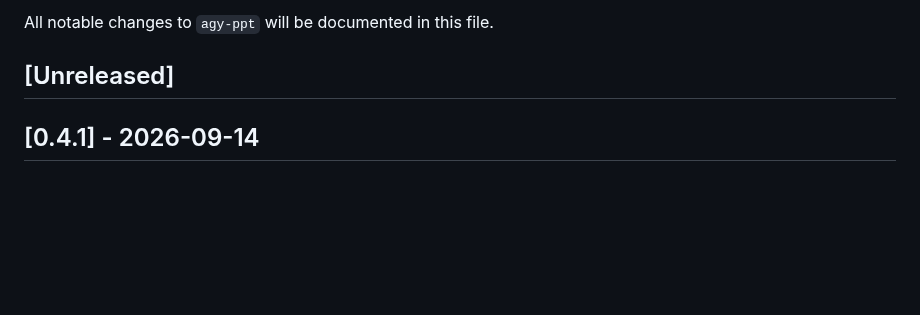
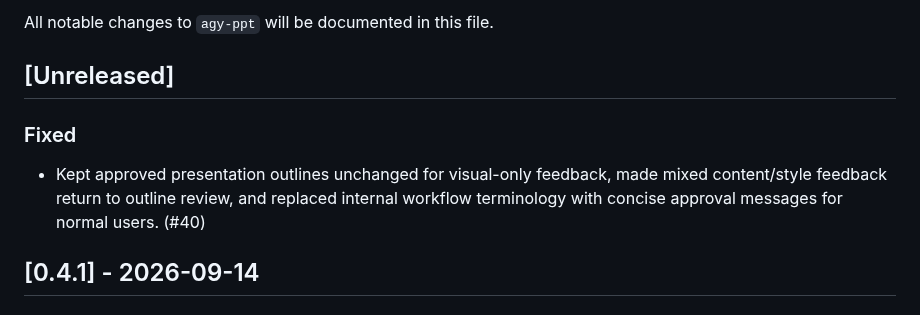
Before and after one commit to sujunmin/agy-ppt, a Markdown page: CHANGELOG.md, the part around the change. Rendered like a GitHub page; blank space fills up the shorter version.

Commit message:
docs: record presentation UX polish

```diff
--- a/CHANGELOG.md
+++ b/CHANGELOG.md
@@ -3,6 +3,12 @@
 All notable changes to `agy-ppt` will be documented in this file.
 
 ## [Unreleased]
+
+### Fixed
+
+- Kept approved presentation outlines unchanged for visual-only feedback, made
+  mixed content/style feedback return to outline review, and replaced internal
+  workflow terminology with concise approval messages for normal users. (#40)
 
 ## [0.4.1] - 2026-09-14
 
```
